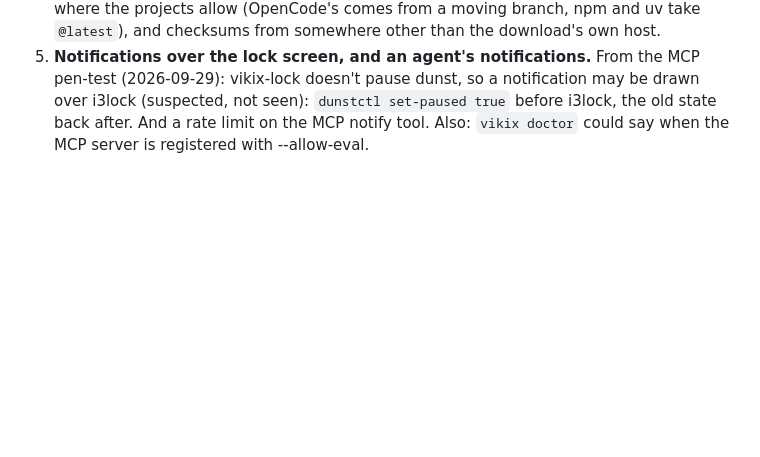
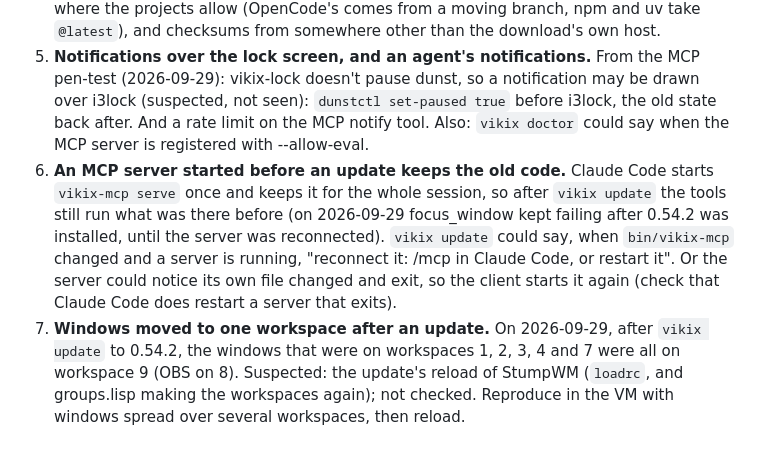
Before and after one commit to vukini/vikix, a Markdown page: TODO.md, the part around the change. Rendered like a GitHub page; blank space fills up the shorter version.

Commit message:
TODO: the MCP server after an update, and windows moved to one workspace
Co-Authored-By: Claude Opus 5.5 <noreply@anthropic.com>

```diff
--- a/TODO.md
+++ b/TODO.md
@@ -72,3 +72,5 @@ https://www.open-std.org/jtc1/sc22/wg14/www/docs/n3220.pdf
 3. **Local models on Intel graphics.** `vikix ai setup` keeps Ollama's Vulkan library (lib/ollama/vulkan). Try it on this X1's Intel graphics (OLLAMA_VULKAN=1, if that's still how it's switched on), and measure: faster than the CPU for 3-4B models? If so, a setting for it. llama.cpp built with Vulkan is the other route.
 4. **Updates an agent can't forge.** The pen-tester's first finding on the agents (2026-09-28): an agent with the SSH agent could push to github.com/vukini/vikix, and `vikix update` pulls `main` unchecked, then runs stages with sudo, on every machine. 0.51.1 keeps the SSH agent from agents; still to do: `vikix update` pulls only signed tags (git verify-tag against a key shipped in the checkout), and the push key loaded with `ssh-add -c` (confirm each use) or kept out of the session's agent. Also from that review: installers pinned where the projects allow (OpenCode's comes from a moving branch, npm and uv take `@latest`), and checksums from somewhere other than the download's own host.
 5. **Notifications over the lock screen, and an agent's notifications.** From the MCP pen-test (2026-09-29): vikix-lock doesn't pause dunst, so a notification may be drawn over i3lock (suspected, not seen): `dunstctl set-paused true` before i3lock, the old state back after. And a rate limit on the MCP notify tool. Also: `vikix doctor` could say when the MCP server is registered with --allow-eval.
+6. **An MCP server started before an update keeps the old code.** Claude Code starts `vikix-mcp serve` once and keeps it for the whole session, so after `vikix update` the tools still run what was there before (on 2026-09-29 focus_window kept failing after 0.54.2 was installed, until the server was reconnected). `vikix update` could say, when `bin/vikix-mcp` changed and a server is running, "reconnect it: /mcp in Claude Code, or restart it". Or the server could notice its own file changed and exit, so the client starts it again (check that Claude Code does restart a server that exits).
+7. **Windows moved to one workspace after an update.** On 2026-09-29, after `vikix update` to 0.54.2, the windows that were on workspaces 1, 2, 3, 4 and 7 were all on workspace 9 (OBS on 8). Suspected: the update's reload of StumpWM (`loadrc`, and groups.lisp making the workspaces again); not checked. Reproduce in the VM with windows spread over several workspaces, then reload.
```
